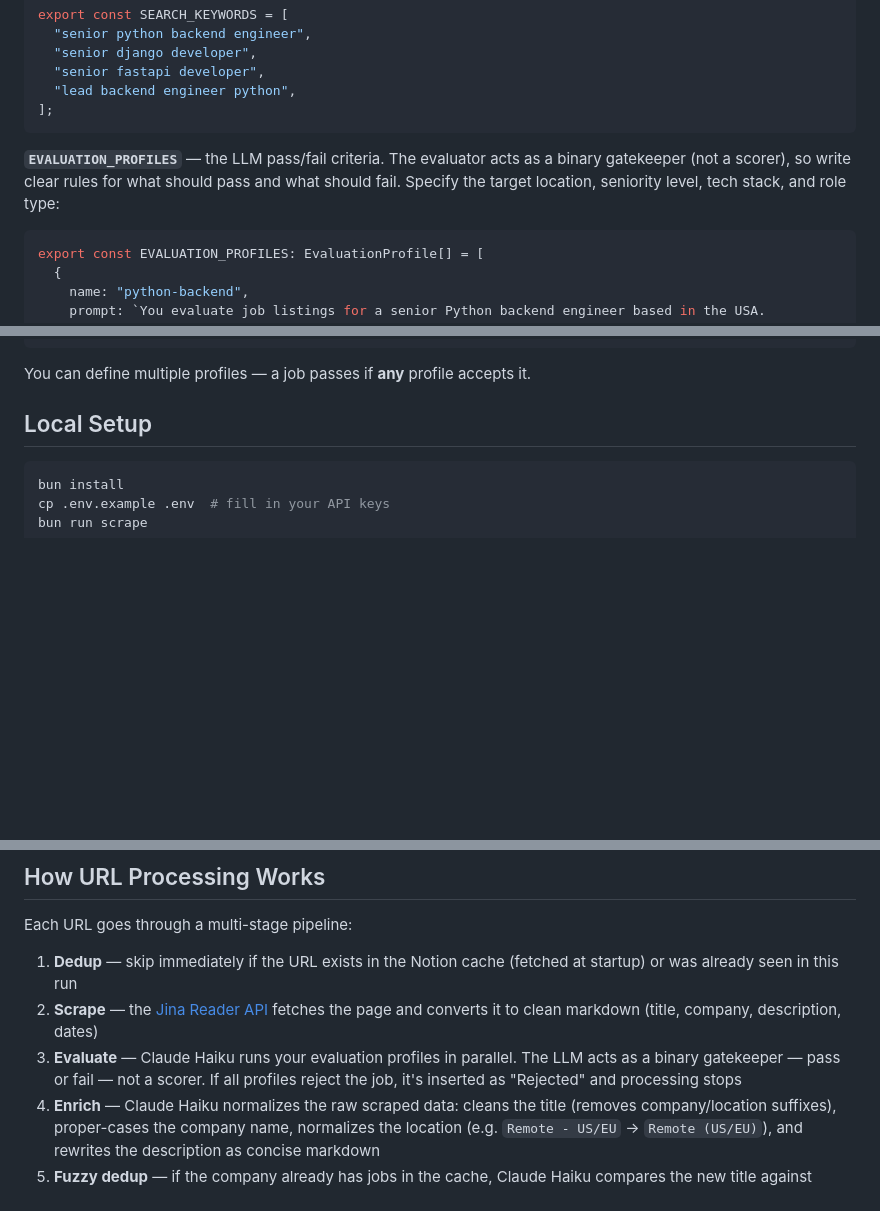
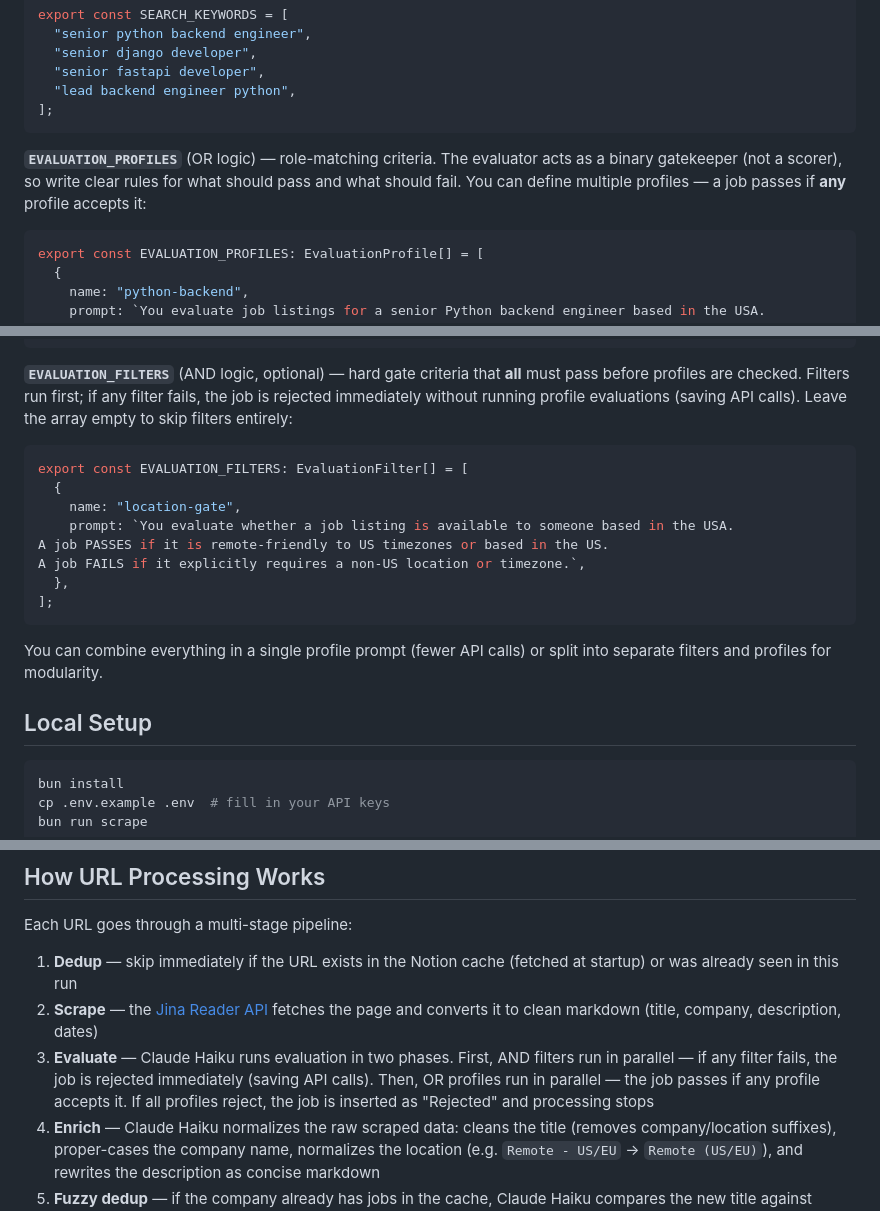
Before and after one commit to mauricedesaxe/job-finder, a Markdown page: README.md, 3 parts joined by grey strips. GitHub-like rendering; blank space fills up the shorter version.

Commit message:
docs: document evaluation filters (AND logic) in README
Update profile customization section, mermaid diagram, and URL
processing docs to explain the two-phase evaluation: AND filters
first (short-circuit), then OR profiles.

Co-Authored-By: Claude Opus 4.6 (1M context) <noreply@anthropic.com>

````diff
--- a/README.md
+++ b/README.md
@@ -43,7 +43,7 @@ export const SEARCH_KEYWORDS = [
 ];
 ```
 
-**`EVALUATION_PROFILES`** — the LLM pass/fail criteria. The evaluator acts as a binary gatekeeper (not a scorer), so write clear rules for what should pass and what should fail. Specify the target location, seniority level, tech stack, and role type:
+**`EVALUATION_PROFILES`** (OR logic) — role-matching criteria. The evaluator acts as a binary gatekeeper (not a scorer), so write clear rules for what should pass and what should fail. You can define multiple profiles — a job passes if **any** profile accepts it:
 
 ```ts
 export const EVALUATION_PROFILES: EvaluationProfile[] = [
@@ -65,7 +65,20 @@ A job FAILS if ANY of these are true:
 ];
 ```
 
-You can define multiple profiles — a job passes if **any** profile accepts it.
+**`EVALUATION_FILTERS`** (AND logic, optional) — hard gate criteria that **all** must pass before profiles are checked. Filters run first; if any filter fails, the job is rejected immediately without running profile evaluations (saving API calls). Leave the array empty to skip filters entirely:
+
+```ts
+export const EVALUATION_FILTERS: EvaluationFilter[] = [
+  {
+    name: "location-gate",
+    prompt: `You evaluate whether a job listing is available to someone based in the USA.
+A job PASSES if it is remote-friendly to US timezones or based in the US.
+A job FAILS if it explicitly requires a non-US location or timezone.`,
+  },
+];
+```
+
+You can combine everything in a single profile prompt (fewer API calls) or split into separate filters and profiles for modularity.
 
 ## Local Setup
 
@@ -175,7 +188,7 @@ Each URL goes through a multi-stage pipeline:
 
 1. **Dedup** — skip immediately if the URL exists in the Notion cache (fetched at startup) or was already seen in this run
 2. **Scrape** — the [Jina Reader API](https://r.jina.ai) fetches the page and converts it to clean markdown (title, company, description, dates)
-3. **Evaluate** — Claude Haiku runs your evaluation profiles in parallel. The LLM acts as a binary gatekeeper — pass or fail — not a scorer. If all profiles reject the job, it's inserted as "Rejected" and processing stops
+3. **Evaluate** — Claude Haiku runs evaluation in two phases. First, AND filters run in parallel — if any filter fails, the job is rejected immediately (saving API calls). Then, OR profiles run in parallel — the job passes if any profile accepts it. If all profiles reject, the job is inserted as "Rejected" and processing stops
 4. **Enrich** — Claude Haiku normalizes the raw scraped data: cleans the title (removes company/location suffixes), proper-cases the company name, normalizes the location (e.g. `Remote - US/EU` → `Remote (US/EU)`), and rewrites the description as concise markdown
 5. **Fuzzy dedup** — if the company already has jobs in the cache, Claude Haiku compares the new title against existing ones to catch duplicates that differ only in abbreviations, reordering, or trivial additions
 6. **Company checks** — skip if the company is marked "Company Blocked", or insert as "Company Applied" if the user recently applied there (within 6 months)
````
Also changed, not shown: other parts of README.md (+3 -3 lines).
